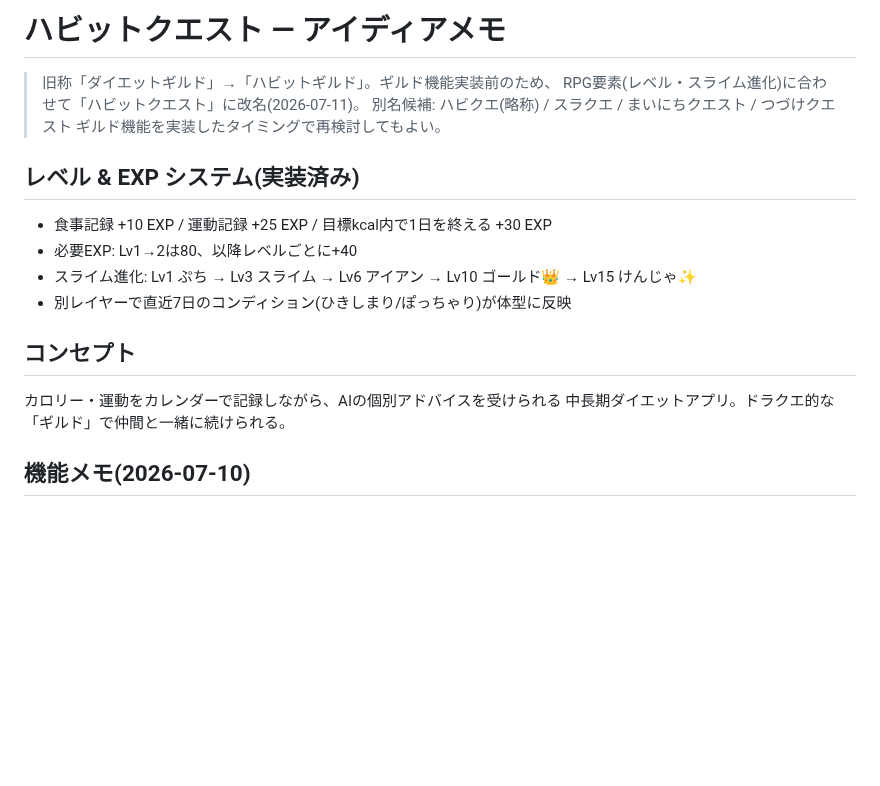
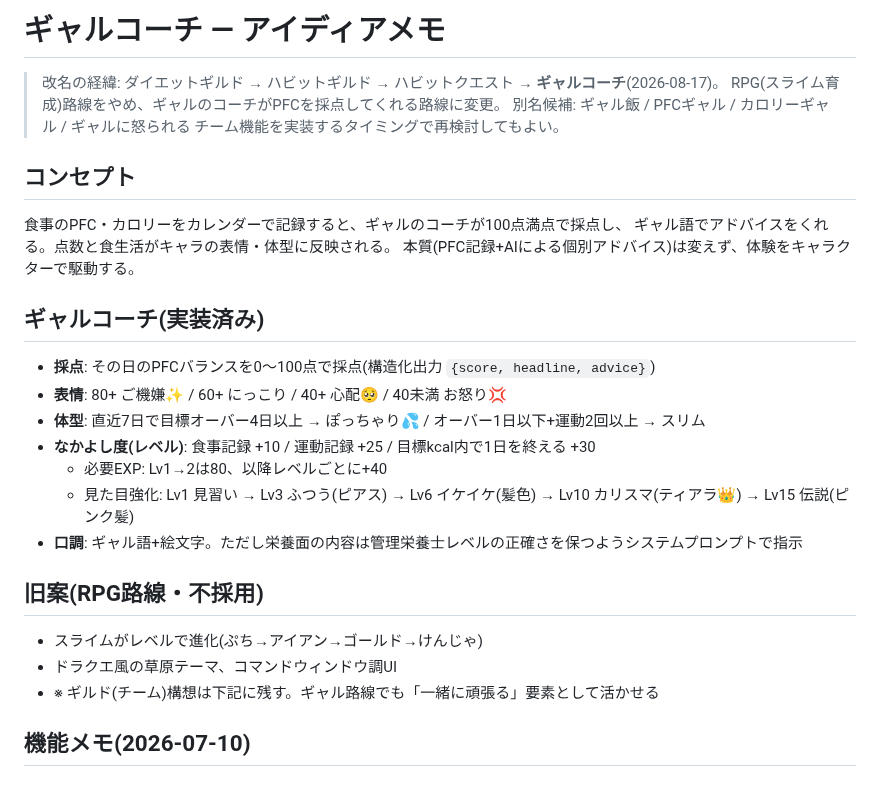
Before and after one commit to sou16hattori-rgb/claudecode_test, a Markdown page: IDEAS.md, the part around the change. Drawn GitHub-style; blank space fills up the shorter version.

```diff
--- a/IDEAS.md
+++ b/IDEAS.md
@@ -1,20 +1,29 @@
-# ハビットクエスト — アイディアメモ
+# ギャルコーチ — アイディアメモ
 
-> 旧称「ダイエットギルド」→「ハビットギルド」。ギルド機能実装前のため、
-> RPG要素(レベル・スライム進化)に合わせて「ハビットクエスト」に改名(2026-07-11)。
-> 別名候補: ハビクエ(略称) / スラクエ / まいにちクエスト / つづけクエスト
-> ギルド機能を実装したタイミングで再検討してもよい。
-
-## レベル & EXP システム(実装済み)
-- 食事記録 +10 EXP / 運動記録 +25 EXP / 目標kcal内で1日を終える +30 EXP
-- 必要EXP: Lv1→2は80、以降レベルごとに+40
-- スライム進化: Lv1 ぷち → Lv3 スライム → Lv6 アイアン → Lv10 ゴールド👑 → Lv15 けんじゃ✨
-- 別レイヤーで直近7日のコンディション(ひきしまり/ぽっちゃり)が体型に反映
+> 改名の経緯: ダイエットギルド → ハビットギルド → ハビットクエスト → **ギャルコーチ**(2026-08-17)。
+> RPG(スライム育成)路線をやめ、ギャルのコーチがPFCを採点してくれる路線に変更。
+> 別名候補: ギャル飯 / PFCギャル / カロリーギャル / ギャルに怒られる
+> チーム機能を実装するタイミングで再検討してもよい。
 
 ## コンセプト
 
-カロリー・運動をカレンダーで記録しながら、AIの個別アドバイスを受けられる
-中長期ダイエットアプリ。ドラクエ的な「ギルド」で仲間と一緒に続けられる。
+食事のPFC・カロリーをカレンダーで記録すると、ギャルのコーチが100点満点で採点し、
+ギャル語でアドバイスをくれる。点数と食生活がキャラの表情・体型に反映される。
+本質(PFC記録+AIによる個別アドバイス)は変えず、体験をキャラクターで駆動する。
+
+## ギャルコーチ(実装済み)
+- **採点**: その日のPFCバランスを0〜100点で採点(構造化出力 `{score, headline, advice}`)
+- **表情**: 80+ ご機嫌✨ / 60+ にっこり / 40+ 心配🥺 / 40未満 お怒り💢
+- **体型**: 直近7日で目標オーバー4日以上 → ぽっちゃり💦 / オーバー1日以下+運動2回以上 → スリム
+- **なかよし度(レベル)**: 食事記録 +10 / 運動記録 +25 / 目標kcal内で1日を終える +30
+  - 必要EXP: Lv1→2は80、以降レベルごとに+40
+  - 見た目強化: Lv1 見習い → Lv3 ふつう(ピアス) → Lv6 イケイケ(髪色) → Lv10 カリスマ(ティアラ👑) → Lv15 伝説(ピンク髪)
+- **口調**: ギャル語+絵文字。ただし栄養面の内容は管理栄養士レベルの正確さを保つようシステムプロンプトで指示
+
+## 旧案(RPG路線・不採用)
+- スライムがレベルで進化(ぷち→アイアン→ゴールド→けんじゃ)
+- ドラクエ風の草原テーマ、コマンドウィンドウ調UI
+- ※ ギルド(チーム)構想は下記に残す。ギャル路線でも「一緒に頑張る」要素として活かせる
 
 ## 機能メモ(2026-07-10)
 
```
Also changed, not shown: README.md (+30 -23 lines), worker/README.md (+6 -1 lines), docs/advice.png (deleted), docs/home-bad.png (added), docs/home-good.png (added), docs/home-lv1.png (deleted), docs/home-lv9.png (deleted), docs/verdict.png (added), 4 other files.
